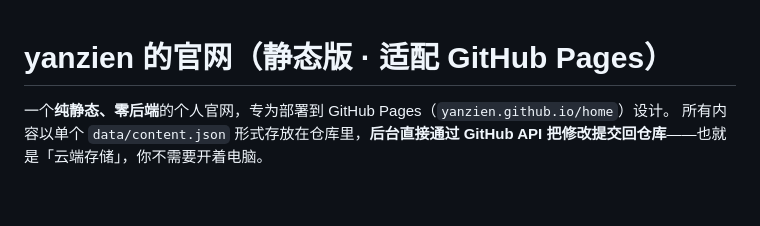
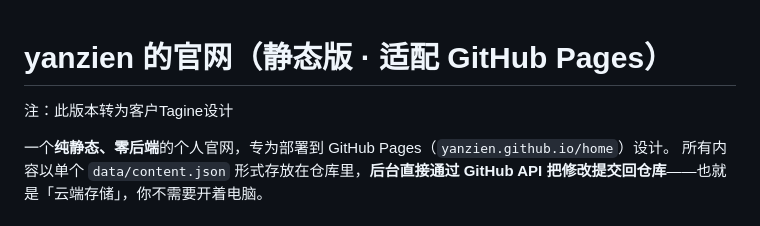
Before and after one commit to TagineLake/home, a Markdown page: README.md, the part around the change. GitHub-like rendering; blank space fills up the shorter version.

Commit message:
Update README with client design note
Add note about the version being designed for client Tagine.

```diff
--- a/README.md
+++ b/README.md
@@ -1,4 +1,6 @@
 # yanzien 的官网（静态版 · 适配 GitHub Pages）
+
+注：此版本转为客户Tagine设计
 
 一个**纯静态、零后端**的个人官网，专为部署到 GitHub Pages（`yanzien.github.io/home`）设计。
 所有内容以单个 `data/content.json` 形式存放在仓库里，**后台直接通过 GitHub API 把修改提交回仓库**——也就是「云端存储」，你不需要开着电脑。
```
